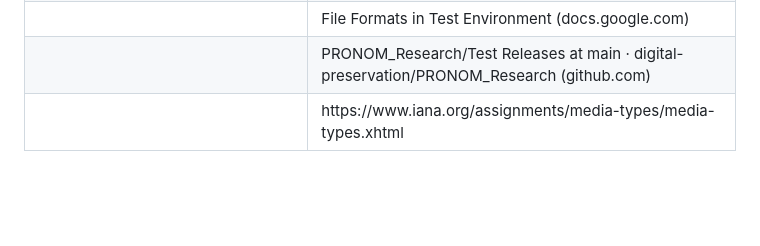
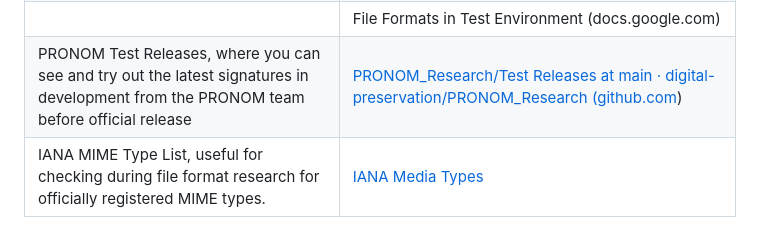
Before and after one commit to digital-preservation/PRONOM_Research, a Markdown page: Resources/Starter_Pack.md, the part around the change. Drawn GitHub-style; blank space fills up the shorter version.

```diff
--- a/Resources/Starter_Pack.md
+++ b/Resources/Starter_Pack.md
@@ -511,12 +511,12 @@ Congratulations on completing your file format research, we hope you enjoyed it
 <td>File Formats in Test Environment (docs.google.com)</td>
 </tr>
 <tr class="even">
-<td></td>
-<td>PRONOM_Research/Test Releases at main · digital-preservation/PRONOM_Research (github.com)</td>
+<td>PRONOM Test Releases, where you can see and try out the latest signatures in development from the PRONOM team before official release</td>
+<td><a href="https://github.com/digital-preservation/PRONOM_Research/tree/main/Test%20Releases/">PRONOM_Research/Test Releases at main · digital-preservation/PRONOM_Research (github.com</a>)</td>
 </tr>
 <tr class="odd">
-<td></td>
-<td>https://www.iana.org/assignments/media-types/media-types.xhtml</td>
+<td>IANA MIME Type List, useful for checking during file format research for officially registered MIME types.</td>
+<td><a href="https://www.iana.org/assignments/media-types/media-types.xhtml/">IANA Media Types</a></td>
 </tr>
 </tbody>
 </table>
```
